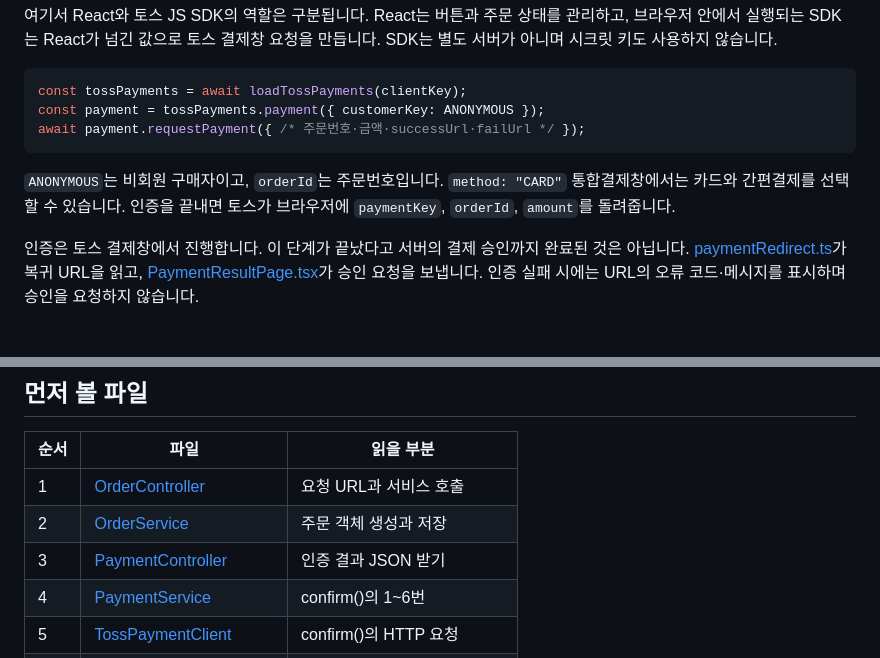
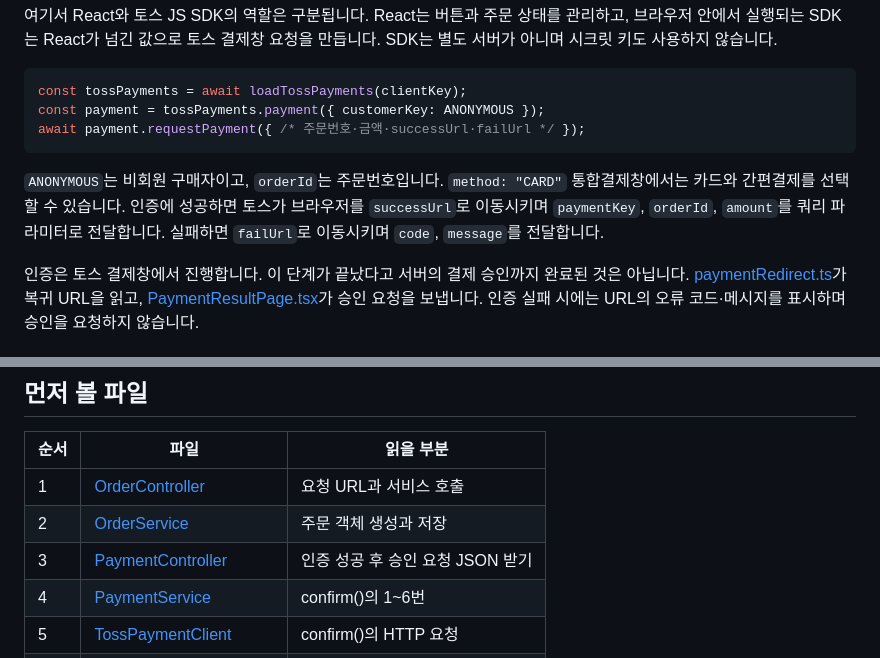
Before and after one commit to lee-gimoon/payment-service, a Markdown page: docs/code-reading-guide.md, 2 parts joined by grey strips. Rendered like a GitHub page.

````diff
--- a/docs/code-reading-guide.md
+++ b/docs/code-reading-guide.md
@@ -29,7 +29,7 @@ const payment = tossPayments.payment({ customerKey: ANONYMOUS });
 await payment.requestPayment({ /* 주문번호·금액·successUrl·failUrl */ });
 ```
 
-`ANONYMOUS`는 비회원 구매자이고, `orderId`는 주문번호입니다. `method: "CARD"` 통합결제창에서는 카드와 간편결제를 선택할 수 있습니다. 인증을 끝내면 토스가 브라우저에 `paymentKey`, `orderId`, `amount`를 돌려줍니다.
+`ANONYMOUS`는 비회원 구매자이고, `orderId`는 주문번호입니다. `method: "CARD"` 통합결제창에서는 카드와 간편결제를 선택할 수 있습니다. 인증에 성공하면 토스가 브라우저를 `successUrl`로 이동시키며 `paymentKey`, `orderId`, `amount`를 쿼리 파라미터로 전달합니다. 실패하면 `failUrl`로 이동시키며 `code`, `message`를 전달합니다.
 
 인증은 토스 결제창에서 진행합니다. 이 단계가 끝났다고 서버의 결제 승인까지 완료된 것은 아닙니다. [paymentRedirect.ts](../frontend/src/payments/paymentRedirect.ts)가 복귀 URL을 읽고, [PaymentResultPage.tsx](../frontend/src/pages/PaymentResultPage.tsx)가 승인 요청을 보냅니다. 인증 실패 시에는 URL의 오류 코드·메시지를 표시하며 승인을 요청하지 않습니다.
 
@@ -64,7 +64,7 @@ React가 세 값을 JSON으로 `POST /payments/confirm`에 보냅니다.
 | --- | --- | --- |
 | 1 | [OrderController](../src/main/java/com/example/payment/order/OrderController.java) | 요청 URL과 서비스 호출 |
 | 2 | [OrderService](../src/main/java/com/example/payment/order/OrderService.java) | 주문 객체 생성과 저장 |
-| 3 | [PaymentController](../src/main/java/com/example/payment/payment/PaymentController.java) | 인증 결과 JSON 받기 |
+| 3 | [PaymentController](../src/main/java/com/example/payment/payment/PaymentController.java) | 인증 성공 후 승인 요청 JSON 받기 |
 | 4 | [PaymentService](../src/main/java/com/example/payment/payment/PaymentService.java) | confirm()의 1~6번 |
 | 5 | [TossPaymentClient](../src/main/java/com/example/payment/gateway/TossPaymentClient.java) | confirm()의 HTTP 요청 |
 | 6 | [PurchaseOrder](../src/main/java/com/example/payment/order/PurchaseOrder.java), [Payment](../src/main/java/com/example/payment/payment/Payment.java) | DB에 저장하는 필드 |
````
Also changed, not shown: README.md (+6 -4 lines), docs/payment-domain.md (+4 -4 lines).
